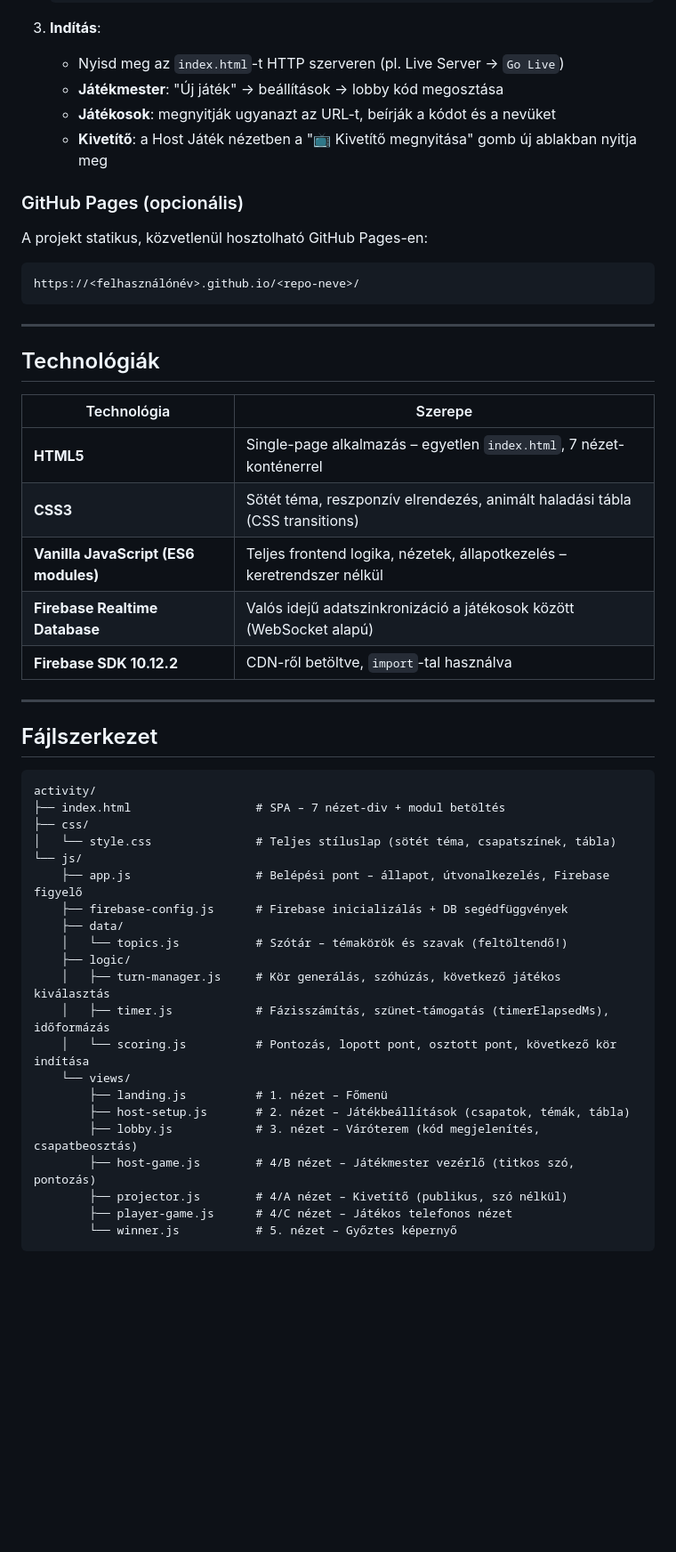
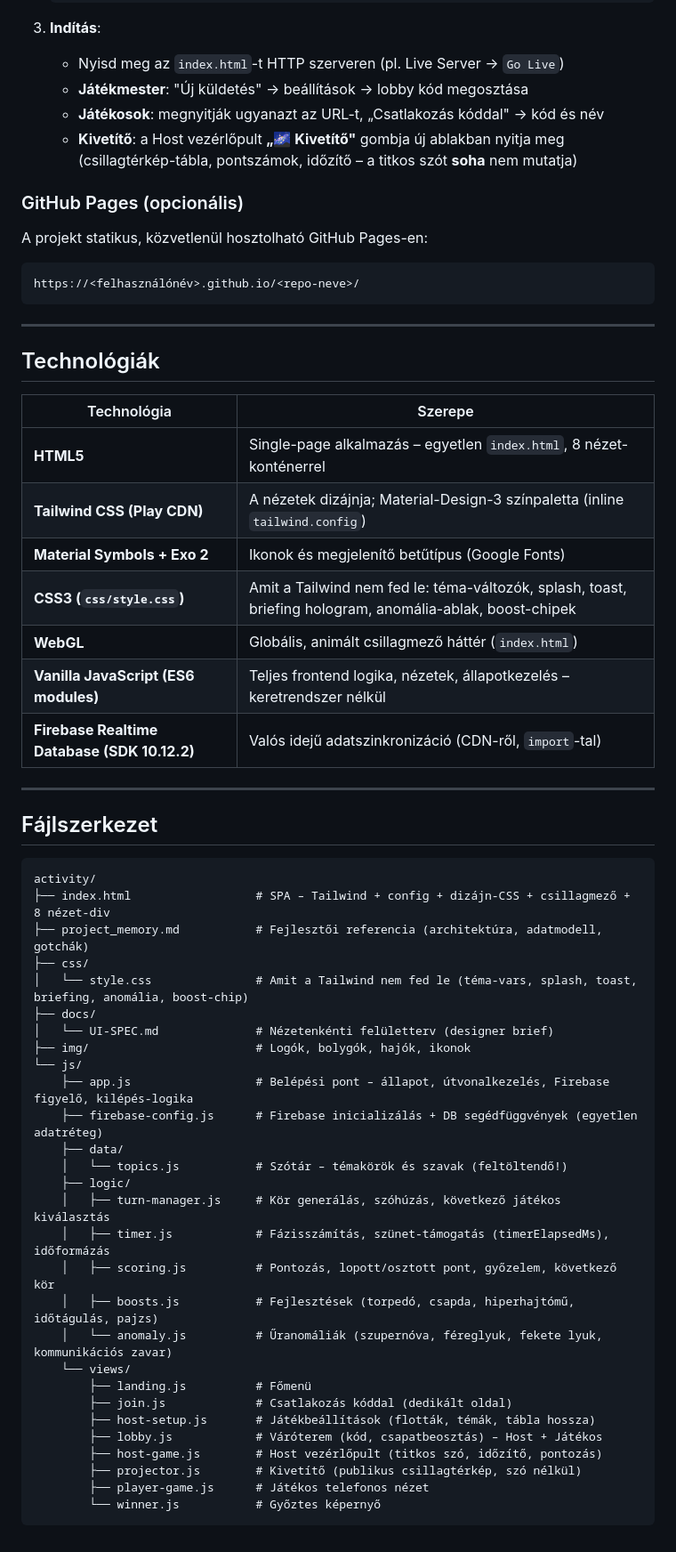
Before and after one commit to locitanit/activity_copilot, a Markdown page: README.md, the part around one of its changes. Shown at 89% size. Rendered like a GitHub page; blank space fills up the shorter version.

````diff
--- a/README.md
+++ b/README.md
@@ -74,9 +85,9 @@ Csapatban kell szavakat/fogalmakat kitaláltatni a többiekkel. Az a csapat nyer
 
 3. **Indítás**:
    - Nyisd meg az `index.html`-t HTTP szerveren (pl. Live Server → `Go Live`)
-   - **Játékmester**: "Új játék" → beállítások → lobby kód megosztása
-   - **Játékosok**: megnyitják ugyanazt az URL-t, beírják a kódot és a nevüket
-   - **Kivetítő**: a Host Játék nézetben a "📺 Kivetítő megnyitása" gomb új ablakban nyitja meg
+   - **Játékmester**: "Új küldetés" → beállítások → lobby kód megosztása
+   - **Játékosok**: megnyitják ugyanazt az URL-t, „Csatlakozás kóddal" → kód és név
+   - **Kivetítő**: a Host vezérlőpult **„🌌 Kivetítő"** gombja új ablakban nyitja meg (csillagtérkép-tábla, pontszámok, időzítő – a titkos szót **soha** nem mutatja)
 
 ### GitHub Pages (opcionális)
 A projekt statikus, közvetlenül hosztolható GitHub Pages-en:
@@ -90,11 +101,13 @@ https://<felhasználónév>.github.io/<repo-neve>/
 
 | Technológia | Szerepe |
 |-------------|---------|
-| **HTML5** | Single-page alkalmazás – egyetlen `index.html`, 7 nézet-konténerrel |
-| **CSS3** | Sötét téma, reszponzív elrendezés, animált haladási tábla (CSS transitions) |
+| **HTML5** | Single-page alkalmazás – egyetlen `index.html`, 8 nézet-konténerrel |
+| **Tailwind CSS (Play CDN)** | A nézetek dizájnja; Material-Design-3 színpaletta (inline `tailwind.config`) |
+| **Material Symbols + Exo 2** | Ikonok és megjelenítő betűtípus (Google Fonts) |
+| **CSS3 (`css/style.css`)** | Amit a Tailwind nem fed le: téma-változók, splash, toast, briefing hologram, anomália-ablak, boost-chipek |
+| **WebGL** | Globális, animált csillagmező háttér (`index.html`) |
 | **Vanilla JavaScript (ES6 modules)** | Teljes frontend logika, nézetek, állapotkezelés – keretrendszer nélkül |
-| **Firebase Realtime Database** | Valós idejű adatszinkronizáció a játékosok között (WebSocket alapú) |
-| **Firebase SDK 10.12.2** | CDN-ről betöltve, `import`-tal használva |
+| **Firebase Realtime Database (SDK 10.12.2)** | Valós idejű adatszinkronizáció (CDN-ről, `import`-tal) |
 
 ---
 
@@ -102,24 +115,31 @@ https://<felhasználónév>.github.io/<repo-neve>/
 
 ```
 activity/
-├── index.html                  # SPA – 7 nézet-div + modul betöltés
+├── index.html                  # SPA – Tailwind + config + dizájn-CSS + csillagmező + 8 nézet-div
+├── project_memory.md           # Fejlesztői referencia (architektúra, adatmodell, gotchák)
 ├── css/
-│   └── style.css               # Teljes stíluslap (sötét téma, csapatszínek, tábla)
+│   └── style.css               # Amit a Tailwind nem fed le (téma-vars, splash, toast, briefing, anomália, boost-chip)
+├── docs/
+│   └── UI-SPEC.md              # Nézetenkénti felületterv (designer brief)
+├── img/                        # Logók, bolygók, hajók, ikonok
 └── js/
-    ├── app.js                  # Belépési pont – állapot, útvonalkezelés, Firebase figyelő
-    ├── firebase-config.js      # Firebase inicializálás + DB segédfüggvények
+    ├── app.js                  # Belépési pont – állapot, útvonalkezelés, Firebase figyelő, kilépés-logika
+    ├── firebase-config.js      # Firebase inicializálás + DB segédfüggvények (egyetlen adatréteg)
     ├── data/
     │   └── topics.js           # Szótár – témakörök és szavak (feltöltendő!)
     ├── logic/
     │   ├── turn-manager.js     # Kör generálás, szóhúzás, következő játékos kiválasztás
     │   ├── timer.js            # Fázisszámítás, szünet-támogatás (timerElapsedMs), időformázás
-    │   └── scoring.js          # Pontozás, lopott pont, osztott pont, következő kör indítása
+    │   ├── scoring.js          # Pontozás, lopott/osztott pont, győzelem, következő kör
+    │   ├── boosts.js           # Fejlesztések (torpedó, csapda, hiperhajtómű, időtágulás, pajzs)
+    │   └── anomaly.js          # Űranomáliák (szupernóva, féreglyuk, fekete lyuk, kommunikációs zavar)
     └── views/
-        ├── landing.js          # 1. nézet – Főmenü
-        ├── host-setup.js       # 2. nézet – Játékbeállítások (csapatok, témák, tábla)
-        ├── lobby.js            # 3. nézet – Váróterem (kód megjelenítés, csapatbeosztás)
-        ├── host-game.js        # 4/B nézet – Játékmester vezérlő (titkos szó, pontozás)
-        ├── projector.js        # 4/A nézet – Kivetítő (publikus, szó nélkül)
-        ├── player-game.js      # 4/C nézet – Játékos telefonos nézet
-        └── winner.js           # 5. nézet – Győztes képernyő
+        ├── landing.js          # Főmenü
+        ├── join.js             # Csatlakozás kóddal (dedikált oldal)
+        ├── host-setup.js       # Játékbeállítások (flották, témák, tábla hossza)
+        ├── lobby.js            # Váróterem (kód, csapatbeosztás) – Host + Játékos
+        ├── host-game.js        # Host vezérlőpult (titkos szó, időzítő, pontozás)
+        ├── projector.js        # Kivetítő (publikus csillagtérkép, szó nélkül)
+        ├── player-game.js      # Játékos telefonos nézet
+        └── winner.js           # Győztes képernyő
 ```
````
Also changed, not shown: other parts of README.md (+13 -2 lines), project_memory.md (added, +213 -0 lines).
